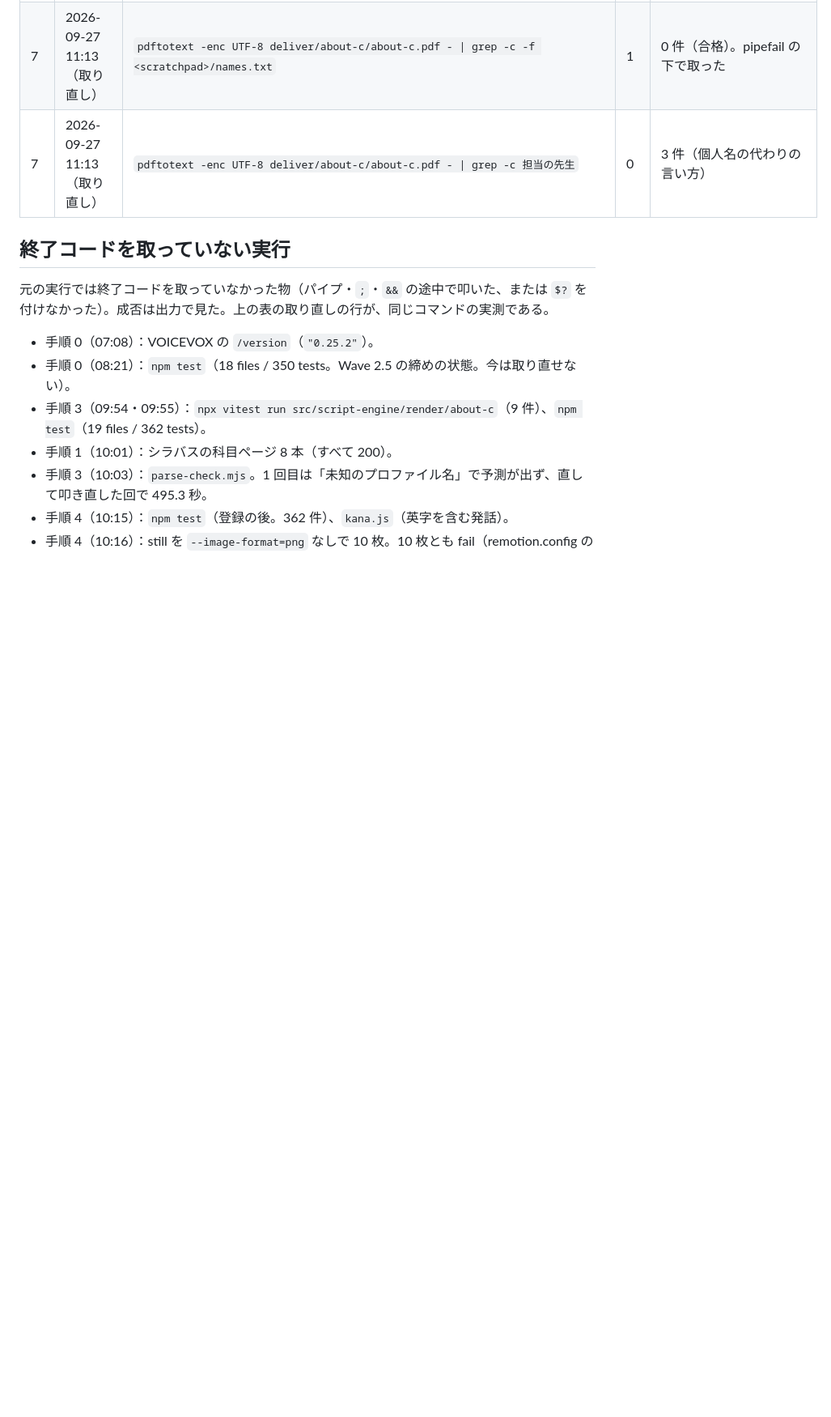
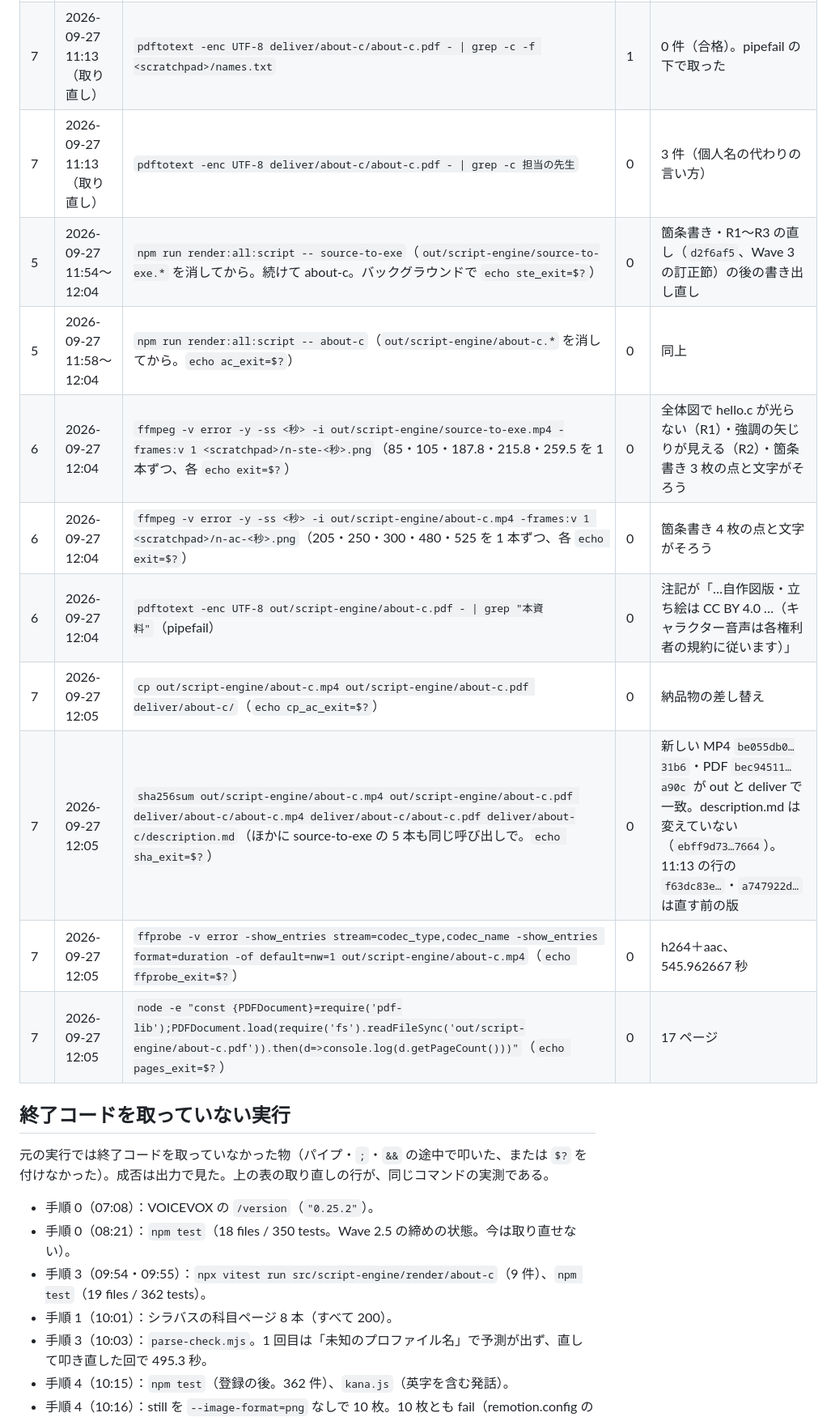
Before and after one commit to sougetuOte/Laterna, a Markdown page: materials/about-c/build-log.md, the part around one of its changes. Shown at 81% size. Drawn GitHub-style; blank space fills up the shorter version.

```diff
--- a/materials/about-c/build-log.md
+++ b/materials/about-c/build-log.md
@@ -45,6 +45,15 @@
 | 7 | 2026-09-27 11:13（取り直し） | `grep -c -f <scratchpad>/names.txt deliver/about-c/description.md` | 1 | 0 件（合格） |
 | 7 | 2026-09-27 11:13（取り直し） | `pdftotext -enc UTF-8 deliver/about-c/about-c.pdf - \| grep -c -f <scratchpad>/names.txt` | 1 | 0 件（合格）。pipefail の下で取った |
 | 7 | 2026-09-27 11:13（取り直し） | `pdftotext -enc UTF-8 deliver/about-c/about-c.pdf - \| grep -c 担当の先生` | 0 | 3 件（個人名の代わりの言い方） |
+| 5 | 2026-09-27 11:54〜12:04 | `npm run render:all:script -- source-to-exe`（`out/script-engine/source-to-exe.*` を消してから。続けて about-c。バックグラウンドで `echo ste_exit=$?`） | 0 | 箇条書き・R1〜R3 の直し（`d2f6af5`、Wave 3 の訂正節）の後の書き出し直し |
+| 5 | 2026-09-27 11:58〜12:04 | `npm run render:all:script -- about-c`（`out/script-engine/about-c.*` を消してから。`echo ac_exit=$?`） | 0 | 同上 |
+| 6 | 2026-09-27 12:04 | `ffmpeg -v error -y -ss <秒> -i out/script-engine/source-to-exe.mp4 -frames:v 1 <scratchpad>/n-ste-<秒>.png`（85・105・187.8・215.8・259.5 を 1 本ずつ、各 `echo exit=$?`） | 0 | 全体図で hello.c が光らない（R1）・強調の矢じりが見える（R2）・箇条書き 3 枚の点と文字がそろう |
+| 6 | 2026-09-27 12:04 | `ffmpeg -v error -y -ss <秒> -i out/script-engine/about-c.mp4 -frames:v 1 <scratchpad>/n-ac-<秒>.png`（205・250・300・480・525 を 1 本ずつ、各 `echo exit=$?`） | 0 | 箇条書き 4 枚の点と文字がそろう |
+| 6 | 2026-09-27 12:04 | `pdftotext -enc UTF-8 out/script-engine/about-c.pdf - \| grep "本資料"`（pipefail） | 0 | 注記が「…自作図版・立ち絵は CC BY 4.0 …（キャラクター音声は各権利者の規約に従います）」 |
+| 7 | 2026-09-27 12:05 | `cp out/script-engine/about-c.mp4 out/script-engine/about-c.pdf deliver/about-c/`（`echo cp_ac_exit=$?`） | 0 | 納品物の差し替え |
+| 7 | 2026-09-27 12:05 | `sha256sum out/script-engine/about-c.mp4 out/script-engine/about-c.pdf deliver/about-c/about-c.mp4 deliver/about-c/about-c.pdf deliver/about-c/description.md`（ほかに source-to-exe の 5 本も同じ呼び出しで。`echo sha_exit=$?`） | 0 | 新しい MP4 `be055db0…31b6`・PDF `bec94511…a90c` が out と deliver で一致。description.md は変えていない（`ebff9d73…7664`）。11:13 の行の `f63dc83e…`・`a747922d…` は直す前の版 |
+| 7 | 2026-09-27 12:05 | `ffprobe -v error -show_entries stream=codec_type,codec_name -show_entries format=duration -of default=nw=1 out/script-engine/about-c.mp4`（`echo ffprobe_exit=$?`） | 0 | h264＋aac、545.962667 秒 |
+| 7 | 2026-09-27 12:05 | `node -e "const {PDFDocument}=require('pdf-lib');PDFDocument.load(require('fs').readFileSync('out/script-engine/about-c.pdf')).then(d=>console.log(d.getPageCount()))"`（`echo pages_exit=$?`） | 0 | 17 ページ |
 
 ## 終了コードを取っていない実行
 
```
Also changed, not shown: other parts of materials/about-c/build-log.md (+1 -1 lines), docs/research/2026-09-27-review.md (+3 -3 lines), materials/source-to-exe/build-log.md (+15 -0 lines).
